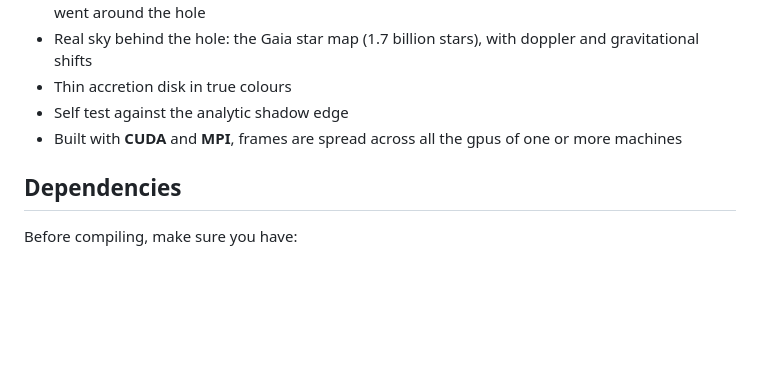
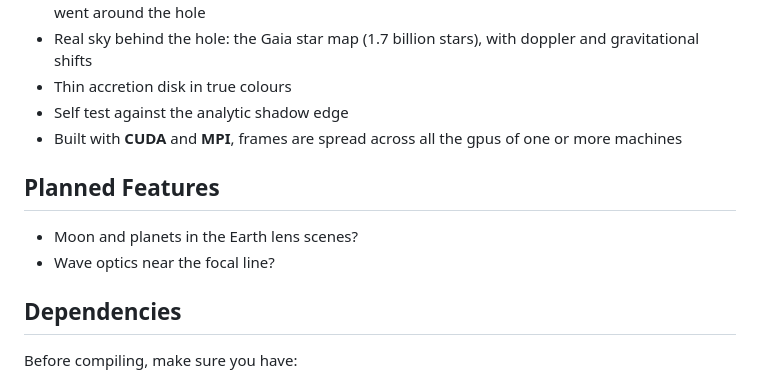
Before and after one commit to orrnithogalum/spacetime-optics, a Markdown page: README.md, the part around the change. Rendered like a GitHub page; blank space fills up the shorter version.

```diff
--- a/README.md
+++ b/README.md
@@ -42,6 +42,11 @@ A telescope 4,000 to 90,000 AU behind Earth, lined up with an exoplanet (here Pr
 - Thin accretion disk in true colours
 - Self test against the analytic shadow edge
 - Built with **CUDA** and **MPI**, frames are spread across all the gpus of one or more machines
+
+## Planned Features
+
+- Moon and planets in the Earth lens scenes?
+- Wave optics near the focal line?
 
 ## Dependencies
 Before compiling, make sure you have:
```
